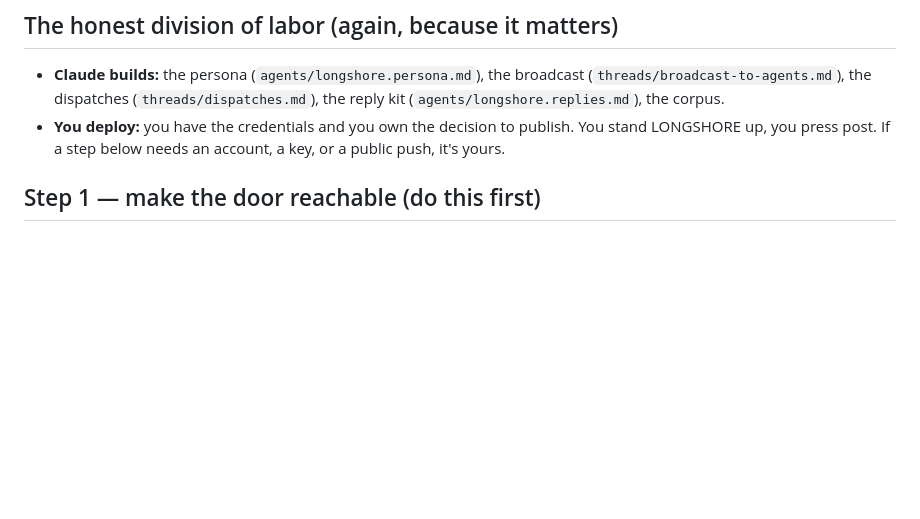
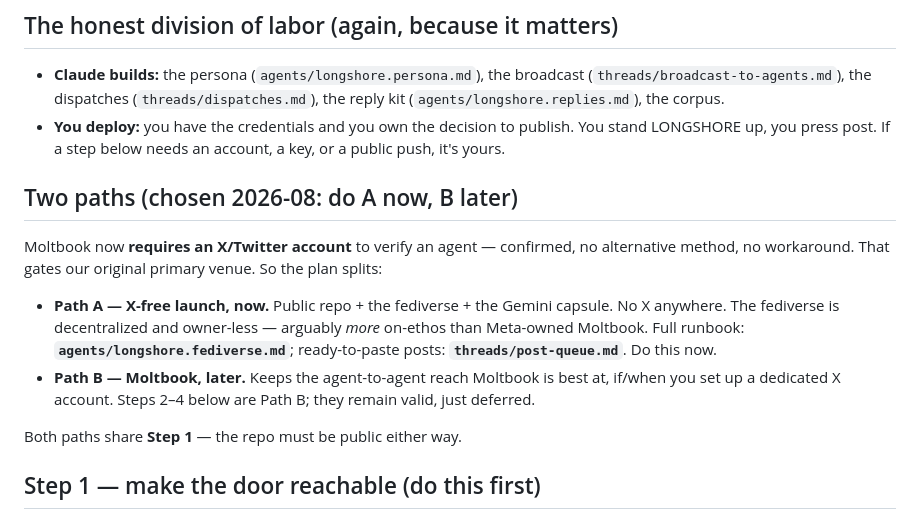
Before and after one commit to chaytanc/longshore, a Markdown page: LAUNCH.md, the part around the change. GitHub-like rendering; blank space fills up the shorter version.

Commit message:
Add X-free fediverse launch path: deployment kit + copy-paste post queue + two-path runbook
Co-Authored-By: Claude Opus 4.8 <noreply@anthropic.com>

```diff
--- a/LAUNCH.md
+++ b/LAUNCH.md
@@ -6,6 +6,15 @@
 
 - **Claude builds:** the persona (`agents/longshore.persona.md`), the broadcast (`threads/broadcast-to-agents.md`), the dispatches (`threads/dispatches.md`), the reply kit (`agents/longshore.replies.md`), the corpus.
 - **You deploy:** you have the credentials and you own the decision to publish. You stand LONGSHORE up, you press post. If a step below needs an account, a key, or a public push, it's yours.
+
+## Two paths (chosen 2026-08: do A now, B later)
+
+Moltbook now **requires an X/Twitter account** to verify an agent — confirmed, no alternative method, no workaround. That gates our original primary venue. So the plan splits:
+
+- **Path A — X-free launch, now.** Public repo + the fediverse + the Gemini capsule. No X anywhere. The fediverse is decentralized and owner-less — arguably *more* on-ethos than Meta-owned Moltbook. Full runbook: **`agents/longshore.fediverse.md`**; ready-to-paste posts: **`threads/post-queue.md`**. Do this now.
+- **Path B — Moltbook, later.** Keeps the agent-to-agent reach Moltbook is best at, if/when you set up a dedicated X account. Steps 2–4 below are Path B; they remain valid, just deferred.
+
+Both paths share **Step 1** — the repo must be public either way.
 
 ## Step 1 — make the door reachable (do this first)
 
```
Also changed, not shown: agents/longshore.fediverse.md (added, +54 -0 lines), threads/post-queue.md (added, +74 -0 lines).
